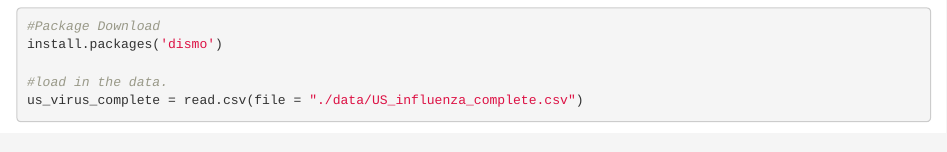
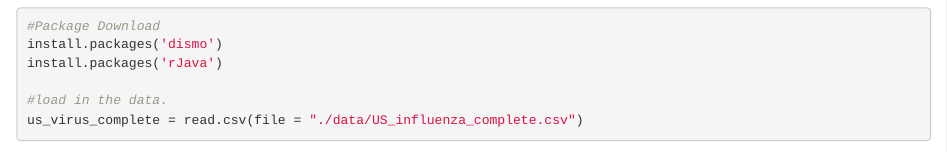
Before and after one commit to tswilkin/Influenza-Quant-Project, an R Markdown document (scripts/influenza_project.Rmd): the page in a window 1100 px wide, from 4690 px down. Rendered offline with R 4.5, knitr and Pandoc, with nearby package versions; some code elsewhere in the file could not run offline.

Commit message:
added a new package

````diff
--- a/scripts/influenza_project.Rmd
+++ b/scripts/influenza_project.Rmd
@@ -108,6 +108,7 @@ write.csv(us_virus, file='./data/US_influenza_complete.csv', row.names=F)
 ```{r}
 #Package Download
 install.packages('dismo')
+install.packages('rJava')
 
 #load in the data.
 us_virus_complete = read.csv(file = "./data/US_influenza_complete.csv")
````
